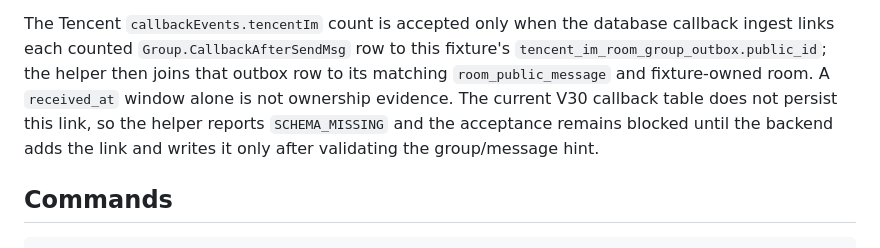
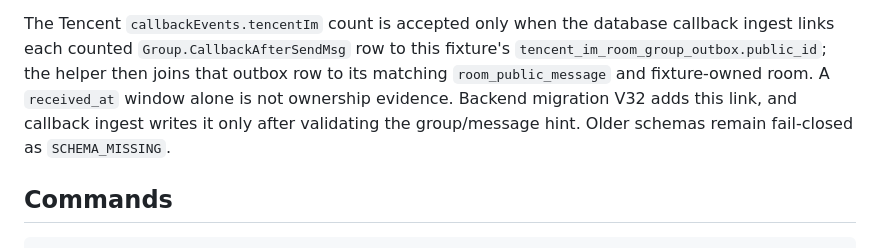
Before and after one commit to kong373/voice-social-flutter-app, a Markdown page: docs/qa/m5-vendor-live-acceptance.md, the part around the change. GitHub-like rendering.

```diff
--- a/docs/qa/m5-vendor-live-acceptance.md
+++ b/docs/qa/m5-vendor-live-acceptance.md
@@ -254,10 +254,9 @@ The Tencent `callbackEvents.tencentIm` count is accepted only when the
 database callback ingest links each counted `Group.CallbackAfterSendMsg` row
 to this fixture's `tencent_im_room_group_outbox.public_id`; the helper then
 joins that outbox row to its matching `room_public_message` and fixture-owned
-room. A `received_at` window alone is not ownership evidence. The current V30
-callback table does not persist this link, so the helper reports
-`SCHEMA_MISSING` and the acceptance remains blocked until the backend adds the
-link and writes it only after validating the group/message hint.
+room. A `received_at` window alone is not ownership evidence. Backend migration
+V32 adds this link, and callback ingest writes it only after validating the
+group/message hint. Older schemas remain fail-closed as `SCHEMA_MISSING`.
 
 ## Commands
 
```
Also changed, not shown: docs/qa/m5-vendor-db-evidence.md (+9 -14 lines).
